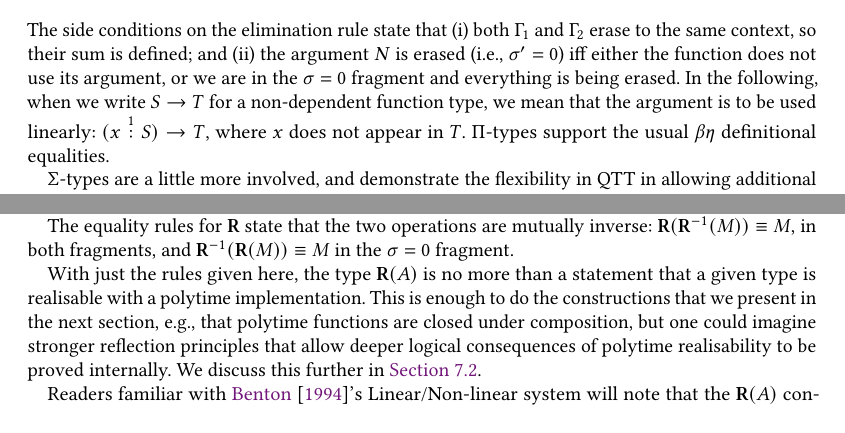
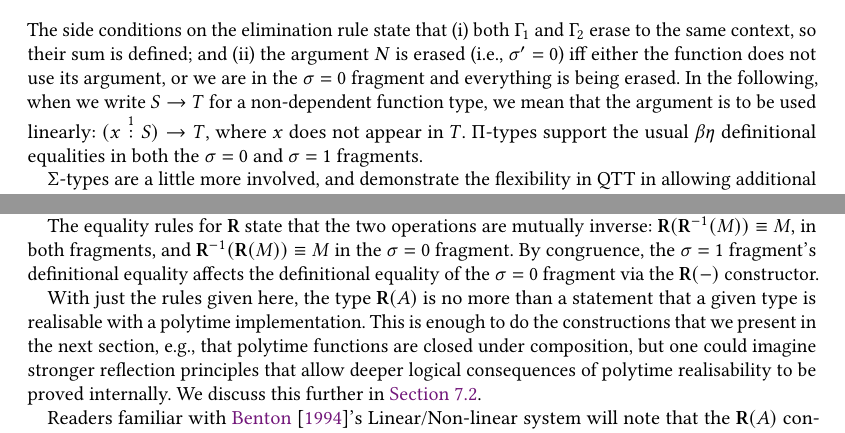
Before and after one commit to bobatkey/qtt-models, a LaTeX paper (paper/paper.tex): two parts of pages 8 and 13 of 30, joined at a grey line, cut so that both start at the same text, the shorter picture padded with empty space. Compiled offline with pdfLaTeX.

Commit message:
[ paper ] more fixes

```diff
--- a/paper/paper.tex
+++ b/paper/paper.tex
@@ -807,7 +807,7 @@ following, when we write $S \to T$ for a non-dependent function type,
 we mean that the argument is to be used linearly:
 $(x \stackrel1: S) \to T$, where $x$ does not appear in
 $T$. $\Pi$-types support the usual $\beta\eta$ definitional
-equalities.
+equalities in both the $\sigma = 0$ and $\sigma = 1$ fragments.
 
 $\Sigma$-types are a little more involved, and demonstrate the
 flexibility in QTT in allowing additional power in the $\sigma = 0$
@@ -1219,7 +1219,10 @@ require to maintain the admissibility of the $0$-ing rule.
 
 The equality rules for $\Rtype$ state that the two operations are
 mutually inverse: $\rIntro(\rElim(M)) \equiv M$, in both fragments,
-and $\rElim(\rIntro(M)) \equiv M$ in the $\sigma = 0$ fragment.
+and $\rElim(\rIntro(M)) \equiv M$ in the $\sigma = 0$ fragment. By
+congruence, the $\sigma = 1$ fragment's definitional equality affects
+the definitional equality of the $\sigma = 0$ fragment via the
+$\rIntro(-)$ constructor.
 
 With just the rules given here, the type $\Rtype(A)$ is no more than a
 statement that a given type is realisable with a polytime
```
Also changed, not shown: paper/paper.tex (2 more changed lines).
